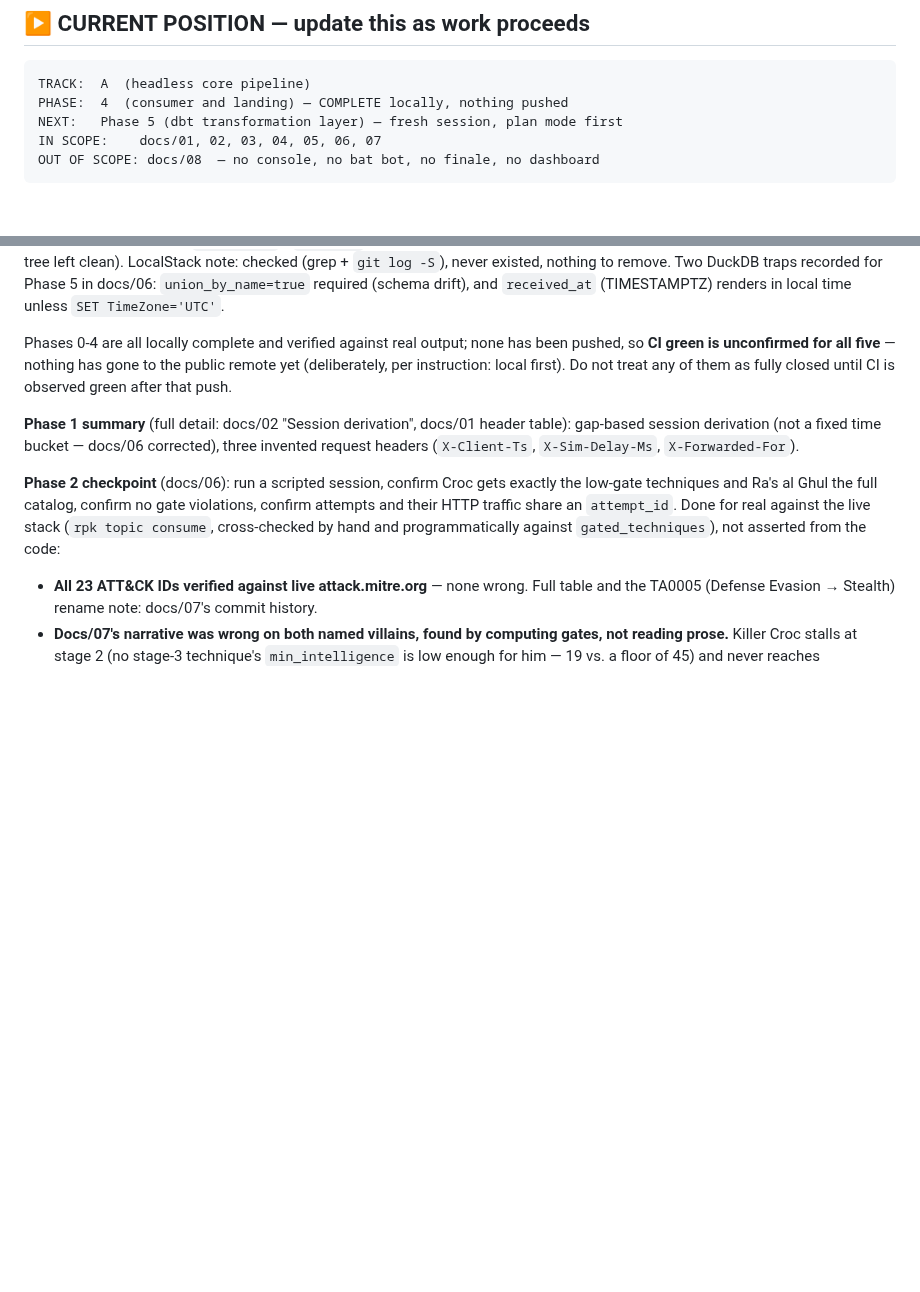
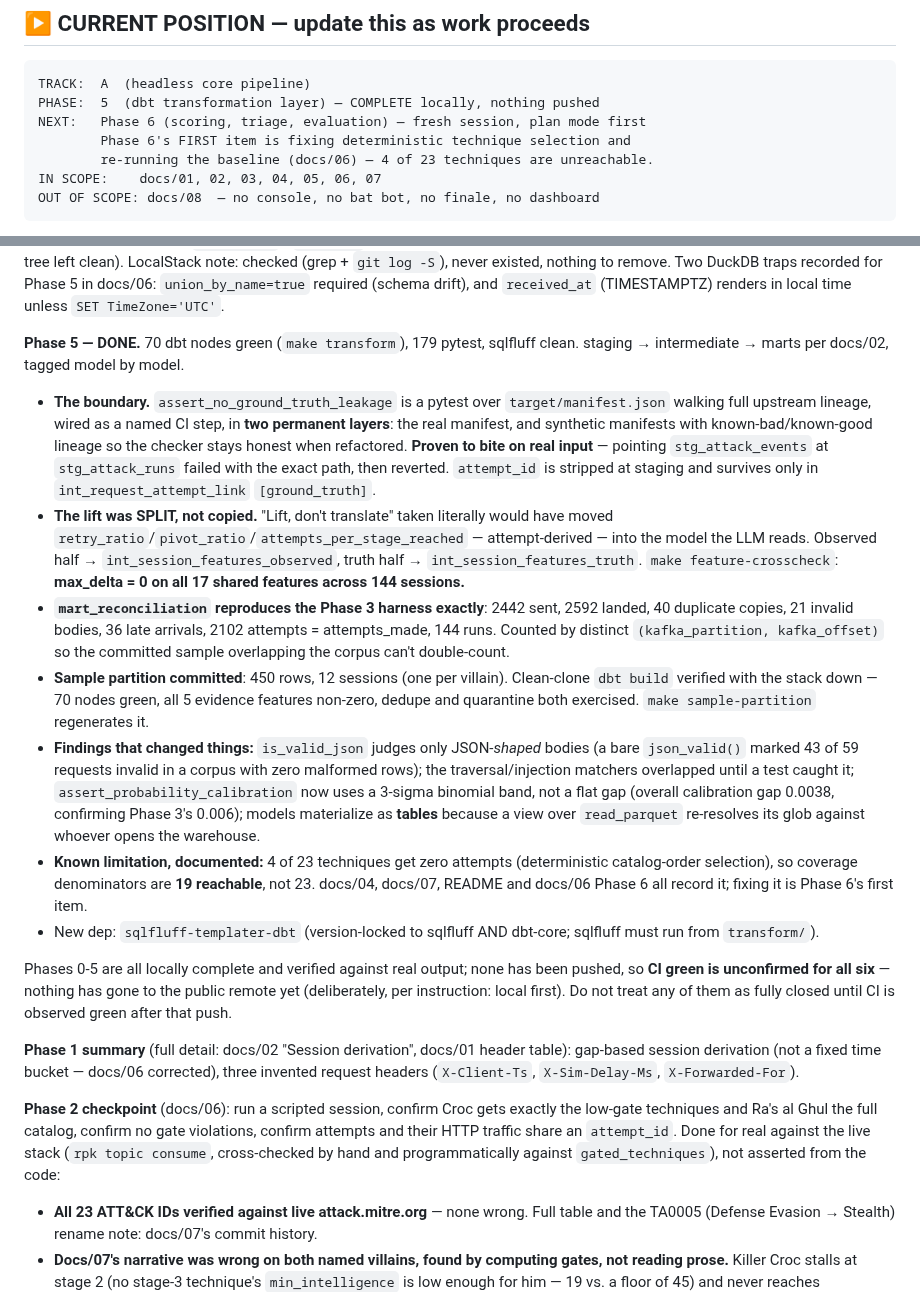
Before and after one commit to jivejong/JiveRepo, a Markdown page: Batcave_IDS/CLAUDE.md, 2 parts joined by grey strips. Rendered like a GitHub page; blank space fills up the shorter version.

Commit message:
Mark Phase 5 (dbt transformation layer) complete in CURRENT POSITION
70 dbt nodes green, 179 pytest, sqlfluff clean, clean-clone build
verified with the stack down. Every checkpoint item verified against real
output rather than asserted.

NEXT is Phase 6, whose first item is fixing deterministic technique
selection and re-running the baseline - recorded here so it is not
rediscovered mid-phase.

````diff
--- a/Batcave_IDS/CLAUDE.md
+++ b/Batcave_IDS/CLAUDE.md
@@ -8,8 +8,10 @@ Context for Claude Code working in this repository.
 
 ```
 TRACK:  A  (headless core pipeline)
-PHASE:  4  (consumer and landing) — COMPLETE locally, nothing pushed
-NEXT:   Phase 5 (dbt transformation layer) — fresh session, plan mode first
+PHASE:  5  (dbt transformation layer) — COMPLETE locally, nothing pushed
+NEXT:   Phase 6 (scoring, triage, evaluation) — fresh session, plan mode first
+        Phase 6's FIRST item is fixing deterministic technique selection and
+        re-running the baseline (docs/06) — 4 of 23 techniques are unreachable.
 IN SCOPE:    docs/01, 02, 03, 04, 05, 06, 07
 OUT OF SCOPE: docs/08  — no console, no bat bot, no finale, no dashboard
 ```
@@ -95,8 +97,40 @@ clean). LocalStack note: checked (grep + `git log -S`), never existed, nothing t
 traps recorded for Phase 5 in docs/06: `union_by_name=true` required (schema drift), and
 `received_at` (TIMESTAMPTZ) renders in local time unless `SET TimeZone='UTC'`.
 
-Phases 0-4 are all locally complete and verified against real output; none has been
-pushed, so **CI green is unconfirmed for all five** — nothing has gone to the public remote yet
+**Phase 5 — DONE.** 70 dbt nodes green (`make transform`), 179 pytest, sqlfluff clean.
+staging → intermediate → marts per docs/02, tagged model by model.
+
+- **The boundary.** `assert_no_ground_truth_leakage` is a pytest over `target/manifest.json` walking
+  full upstream lineage, wired as a named CI step, in **two permanent layers**: the real manifest, and
+  synthetic manifests with known-bad/known-good lineage so the checker stays honest when refactored.
+  **Proven to bite on real input** — pointing `stg_attack_events` at `stg_attack_runs` failed with the
+  exact path, then reverted. `attempt_id` is stripped at staging and survives only in
+  `int_request_attempt_link` `[ground_truth]`.
+- **The lift was SPLIT, not copied.** "Lift, don't translate" taken literally would have moved
+  `retry_ratio`/`pivot_ratio`/`attempts_per_stage_reached` — attempt-derived — into the model the LLM
+  reads. Observed half → `int_session_features_observed`, truth half → `int_session_features_truth`.
+  `make feature-crosscheck`: **max_delta = 0 on all 17 shared features across 144 sessions.**
+- **`mart_reconciliation` reproduces the Phase 3 harness exactly**: 2442 sent, 2592 landed, 40
+  duplicate copies, 21 invalid bodies, 36 late arrivals, 2102 attempts = attempts_made, 144 runs.
+  Counted by distinct `(kafka_partition, kafka_offset)` so the committed sample overlapping the corpus
+  can't double-count.
+- **Sample partition committed**: 450 rows, 12 sessions (one per villain). Clean-clone `dbt build`
+  verified with the stack down — 70 nodes green, all 5 evidence features non-zero, dedupe and
+  quarantine both exercised. `make sample-partition` regenerates it.
+- **Findings that changed things:** `is_valid_json` judges only JSON-*shaped* bodies (a bare
+  `json_valid()` marked 43 of 59 requests invalid in a corpus with zero malformed rows); the
+  traversal/injection matchers overlapped until a test caught it; `assert_probability_calibration` now
+  uses a 3-sigma binomial band, not a flat gap (overall calibration gap 0.0038, confirming Phase 3's
+  0.006); models materialize as **tables** because a view over `read_parquet` re-resolves its glob
+  against whoever opens the warehouse.
+- **Known limitation, documented:** 4 of 23 techniques get zero attempts (deterministic catalog-order
+  selection), so coverage denominators are **19 reachable**, not 23. docs/04, docs/07, README and
+  docs/06 Phase 6 all record it; fixing it is Phase 6's first item.
+- New dep: `sqlfluff-templater-dbt` (version-locked to sqlfluff AND dbt-core; sqlfluff must run from
+  `transform/`).
+
+Phases 0-5 are all locally complete and verified against real output; none has been
+pushed, so **CI green is unconfirmed for all six** — nothing has gone to the public remote yet
 (deliberately, per instruction: local first). Do not treat any of them as fully closed until CI is
 observed green after that push.
 
````
